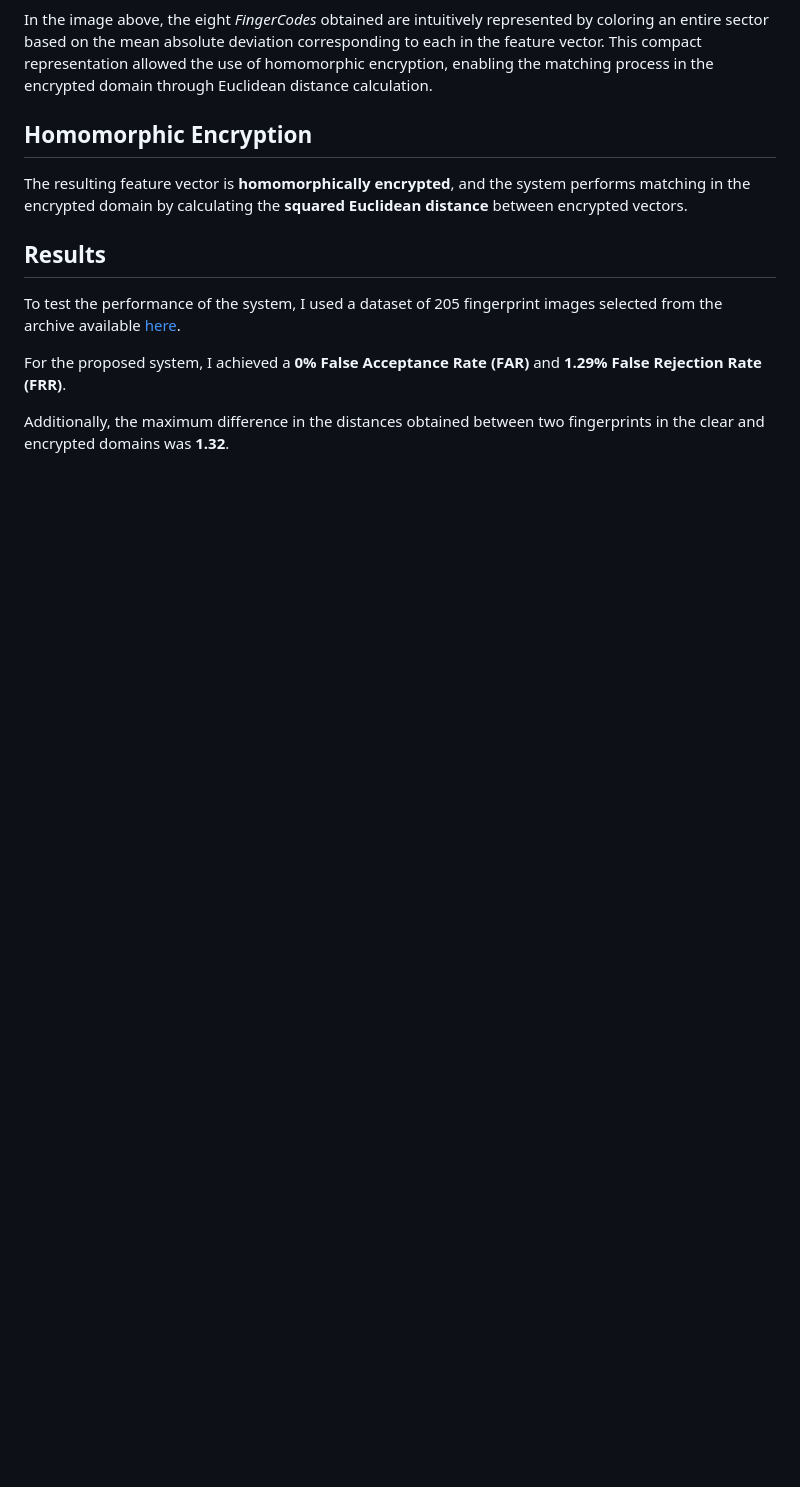
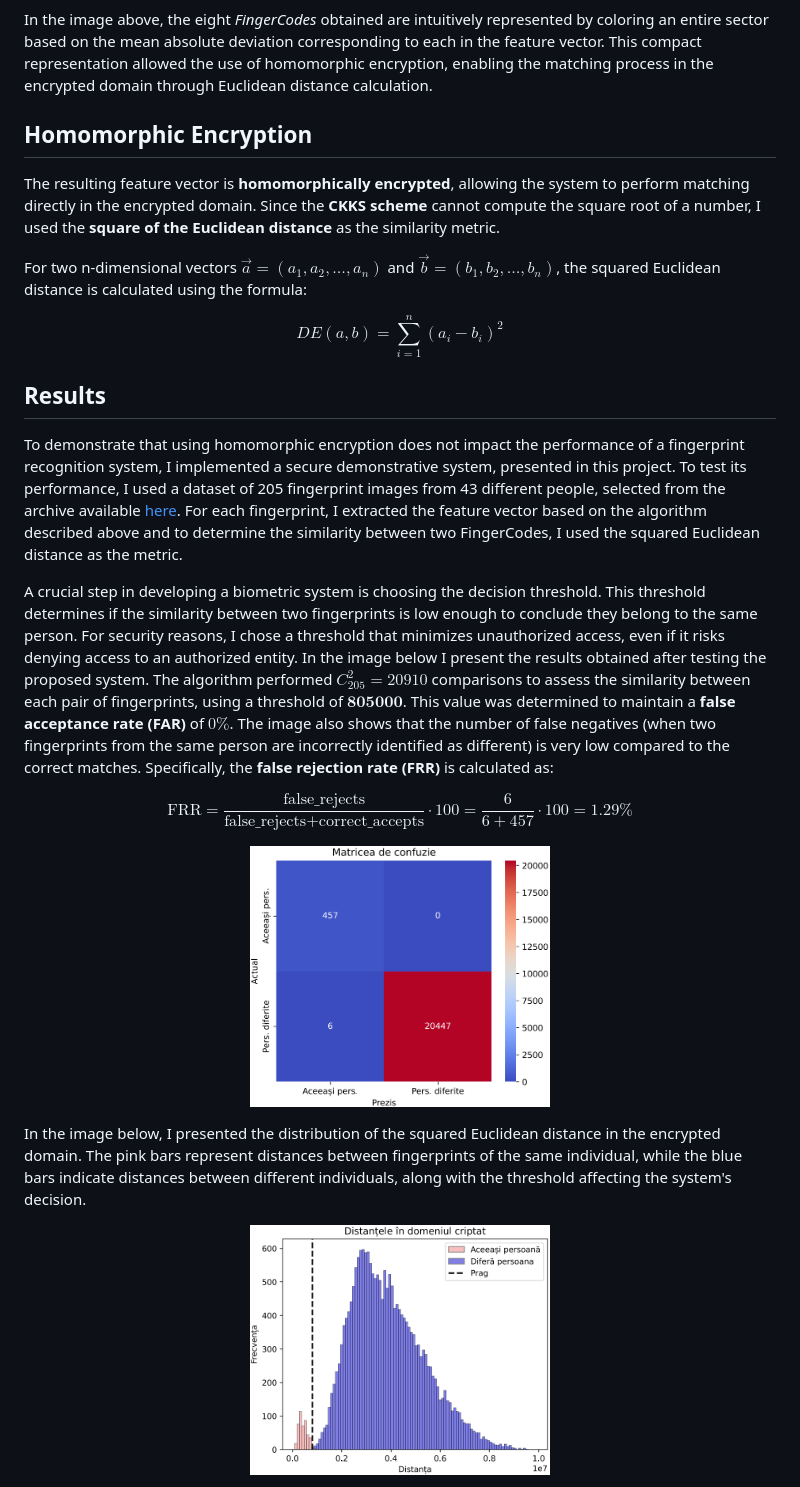
Before and after one commit to stefaniarincu/Fingerprint-Recognition-System, a Markdown page: README.md, the part around the change printed below. Drawn GitHub-style; pictures changed too: readme images/confusion_matrix.png (added), readme images/distrib_dist.png (added); blank space fills up the shorter version.

Commit message:
add results

```diff
--- a/README.md
+++ b/README.md
@@ -134,11 +134,30 @@ where $M_i$ is the mean intensity for sector $i$. Each $D_i$ value will be a com
 In the image above, the eight *FingerCodes* obtained are intuitively represented by coloring an entire sector based on the mean absolute deviation corresponding to each in the feature vector. This compact representation allowed the use of homomorphic encryption, enabling the matching process in the encrypted domain through Euclidean distance calculation.
 
 ## Homomorphic Encryption
-The resulting feature vector is **homomorphically encrypted**, and the system performs matching in the encrypted domain by calculating the **squared Euclidean distance** between encrypted vectors.
+The resulting feature vector is **homomorphically encrypted**, allowing the system to perform matching directly in the encrypted domain. Since the **CKKS scheme** cannot compute the square root of a number, I used the **square of the Euclidean distance** as the similarity metric.
+
+For two n-dimensional vectors $\vec{a} = (a_1, a_2, \ldots, a_n)$ and $\vec{b} = (b_1, b_2, \ldots, b_n)$, the squared Euclidean distance is calculated using the formula:
+
+$$
+DE(a, b) = \sum_{i=1}^{n}{(a_i - b_i)^2}
+$$
 
 ## Results
-To test the performance of the system, I used a dataset of 205 fingerprint images selected from the archive available [here](https://neurotechnology.com/download/CrossMatch_Sample_DB.zip).
+To demonstrate that using homomorphic encryption does not impact the performance of a fingerprint recognition system, I implemented a secure demonstrative system, presented in this project. To test its performance, I used a dataset of 205 fingerprint images from 43 different people, selected from the archive available [here](https://neurotechnology.com/download/CrossMatch_Sample_DB.zip). For each fingerprint, I extracted the feature vector based on the algorithm described above and to determine the similarity between two FingerCodes, I used the squared Euclidean distance as the metric.
 
-For the proposed system, I achieved a **0% False Acceptance Rate (FAR)** and **1.29% False Rejection Rate (FRR)**.
+A crucial step in developing a biometric system is choosing the decision threshold. This threshold determines if the similarity between two fingerprints is low enough to conclude they belong to the same person. For security reasons, I chose a threshold that minimizes unauthorized access, even if it risks denying access to an authorized entity. In the image below I present the results obtained after testing the proposed system. The algorithm performed $C_{205}^{2} = 20910$ comparisons to assess the similarity between each pair of fingerprints, using a threshold of $\textbf{805000}$. This value was determined to maintain a **false acceptance rate (FAR)** of $0\%$. The image also shows that the number of false negatives (when two fingerprints from the same person are incorrectly identified as different) is very low compared to the correct matches. Specifically, the **false rejection rate (FRR)** is calculated as:
 
-Additionally, the maximum difference in the distances obtained between two fingerprints in the clear and encrypted domains was **1.32**.
+$$
+\text{FRR} = \frac{\text{false\_rejects}}{\text{false\_rejects} + \text{correct\_accepts}} \cdot 100 = \frac{6}{6+457} \cdot 100 = 1.29\%
+$$
+
+<p align="center">
+      <img src="./readme images/confusion_matrix.png" width="300" alt="Confusion matrix" />
+</p>
+
+In the image below, I presented the distribution of the squared Euclidean distance in the encrypted domain. The pink bars represent distances between fingerprints of the same individual, while the blue bars indicate distances between different individuals, along with the threshold affecting the system's decision.
+
+<p align="center">
+      <img src="./readme images/distrib_dist.png" width="300" alt="Distances distribution" />
+</p>
+
```
Also changed, not shown: other parts of README.md (+16 -2 lines), readme images/distrib_diff.png (added), readme images/false_neg_int.png (added).
